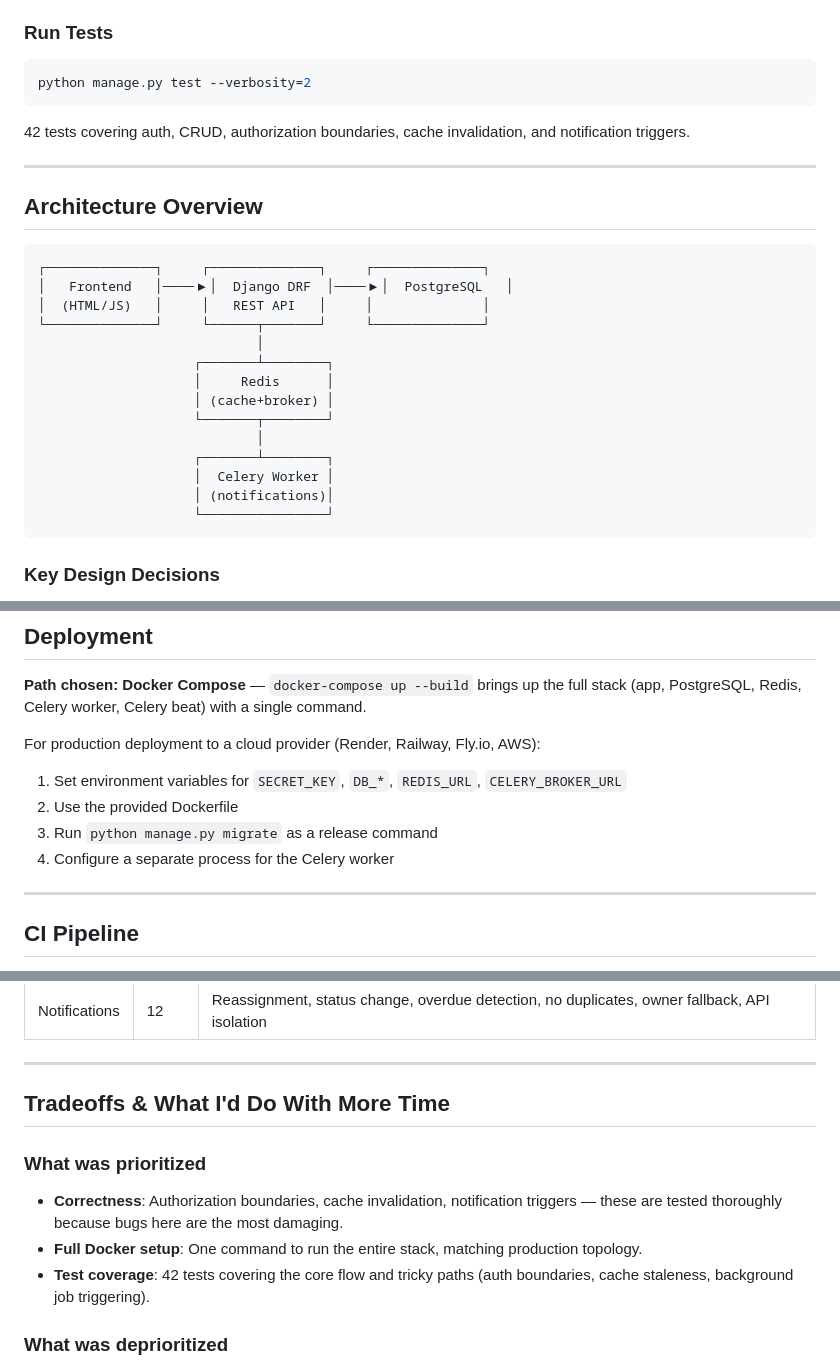
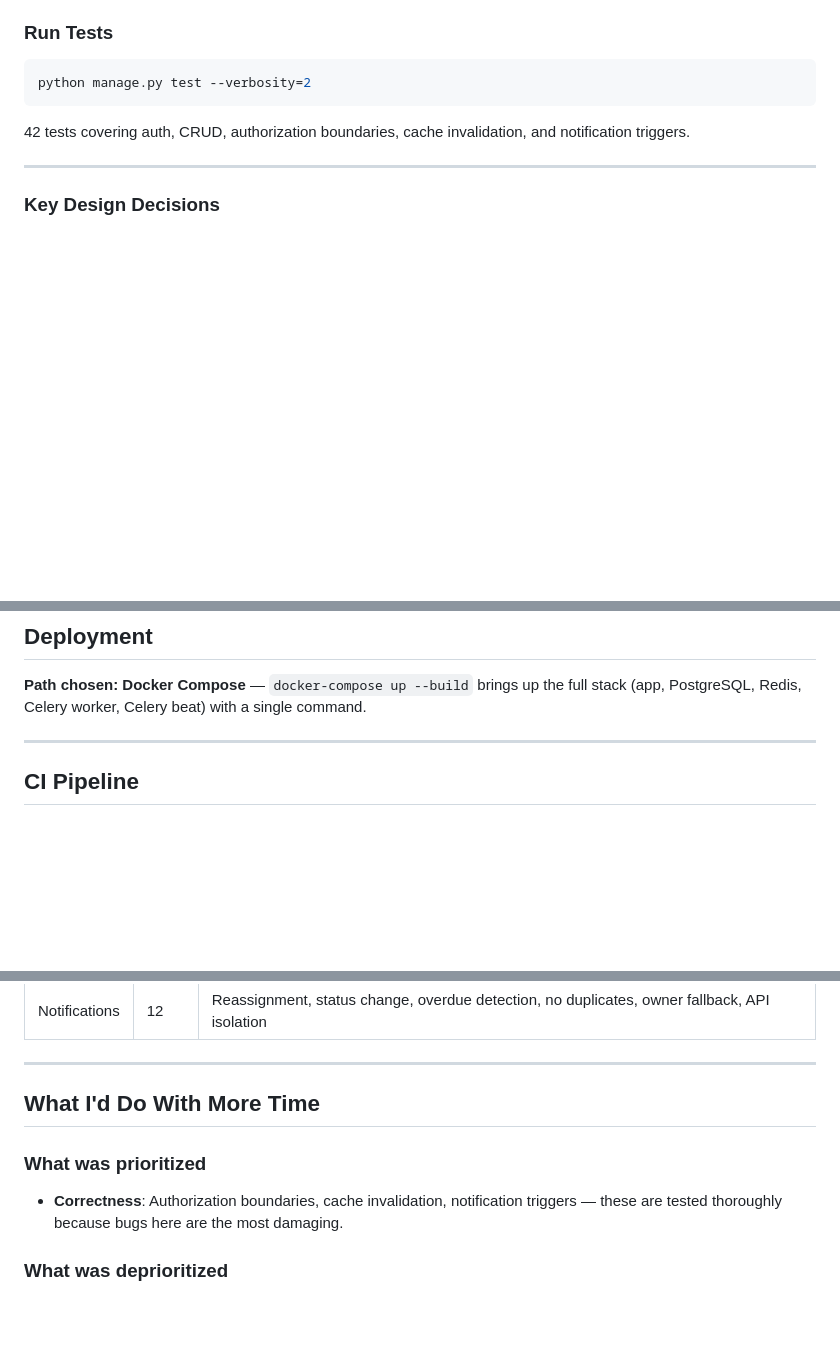
Before and after one commit to 21Dipti/taskflow, a Markdown page: README.md, 3 parts joined by grey strips. GitHub-like rendering; blank space fills up the shorter version.

````diff
--- a/README.md
+++ b/README.md
@@ -56,25 +56,6 @@ python manage.py test --verbosity=2
 42 tests covering auth, CRUD, authorization boundaries, cache invalidation, and notification triggers.
 
 ---
-
-## Architecture Overview
-
-```
-┌──────────────┐     ┌──────────────┐     ┌──────────────┐
-│   Frontend   │────▶│  Django DRF  │────▶│  PostgreSQL   │
-│  (HTML/JS)   │     │   REST API   │     │              │
-└──────────────┘     └──────┬───────┘     └──────────────┘
-                            │
-                    ┌───────┴────────┐
-                    │     Redis      │
-                    │ (cache+broker) │
-                    └───────┬────────┘
-                            │
-                    ┌───────┴────────┐
-                    │  Celery Worker │
-                    │ (notifications)│
-                    └────────────────┘
-```
 
 ### Key Design Decisions
 
@@ -142,12 +123,6 @@ python manage.py test --verbosity=2
 
 **Path chosen: Docker Compose** — `docker-compose up --build` brings up the full stack (app, PostgreSQL, Redis, Celery worker, Celery beat) with a single command.
 
-For production deployment to a cloud provider (Render, Railway, Fly.io, AWS):
-1. Set environment variables for `SECRET_KEY`, `DB_*`, `REDIS_URL`, `CELERY_BROKER_URL`
-2. Use the provided Dockerfile
-3. Run `python manage.py migrate` as a release command
-4. Configure a separate process for the Celery worker
-
 ---
 
 ## CI Pipeline
@@ -170,12 +145,10 @@ GitHub Actions config at `.github/workflows/ci.yml` runs:
 
 ---
 
-## Tradeoffs & What I'd Do With More Time
+## What I'd Do With More Time
 
 ### What was prioritized
 - **Correctness**: Authorization boundaries, cache invalidation, notification triggers — these are tested thoroughly because bugs here are the most damaging.
-- **Full Docker setup**: One command to run the entire stack, matching production topology.
-- **Test coverage**: 42 tests covering the core flow and tricky paths (auth boundaries, cache staleness, background job triggering).
 
 ### What was deprioritized
 - **Database**: SQLite as default for easy local dev; PostgreSQL via environment variables and Docker. In production, I'd add connection pooling (pgbouncer) and proper indexes on `status`, `assignee`, `due_date`.
````
